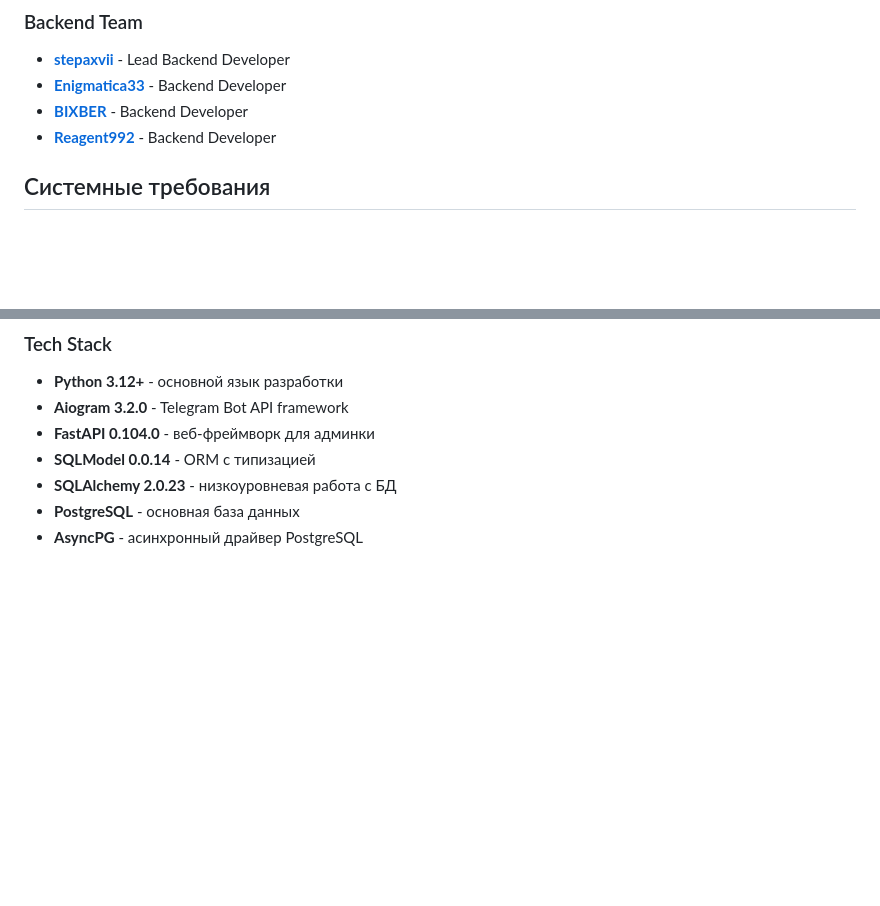
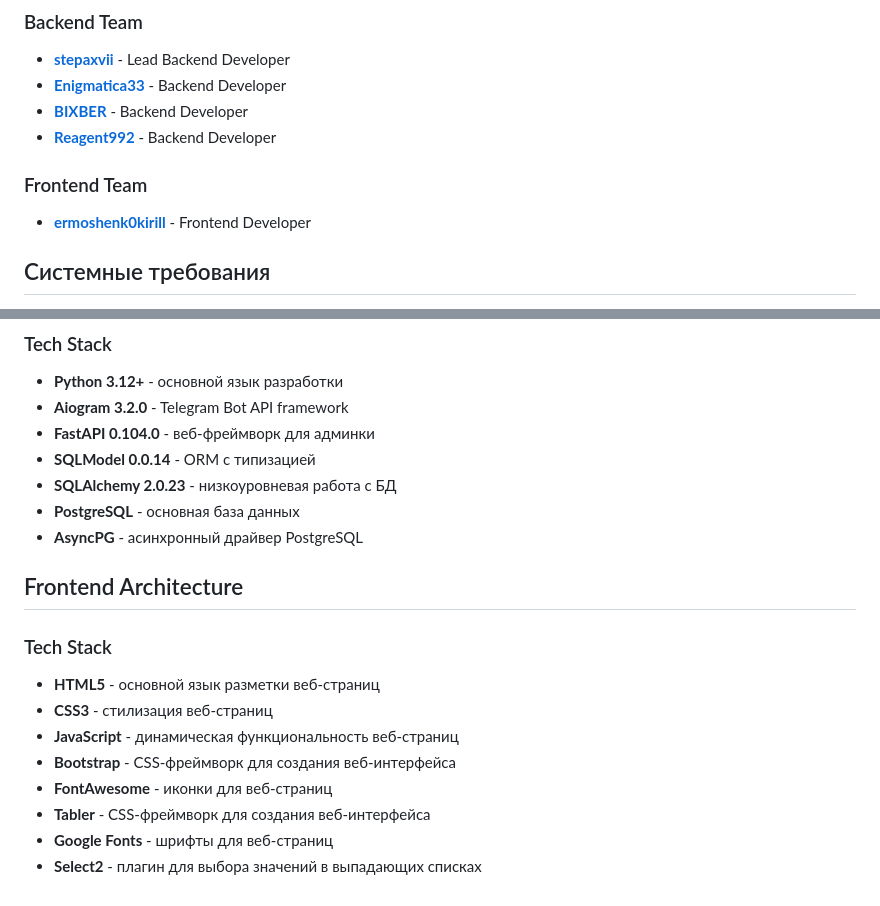
Before and after one commit to Yandex-Hackaton/ihearyou, a Markdown page: README.md, 2 parts joined by grey strips. Drawn GitHub-style; blank space fills up the shorter version.

Commit message:
update: readme file

```diff
--- a/README.md
+++ b/README.md
@@ -11,6 +11,9 @@
 - [**Enigmatica33**](https://github.com/orgs/Yandex-Hackaton/people/Enigmatica33) - Backend Developer
 - [**BIXBER**](https://github.com/orgs/Yandex-Hackaton/people/BIXBER) - Backend Developer
 - [**Reagent992**](https://github.com/orgs/Yandex-Hackaton/people/Reagent992) - Backend Developer
+
+### Frontend Team
+- [**ermoshenk0kirill**](https://github.com/orgs/Yandex-Hackaton/people/ermoshenk0kirill) - Frontend Developer
 
 ## Системные требования
 
@@ -155,3 +158,15 @@ docker compose logs bot
 - **SQLAlchemy 2.0.23** - низкоуровневая работа с БД
 - **PostgreSQL** - основная база данных
 - **AsyncPG** - асинхронный драйвер PostgreSQL
+
+## Frontend Architecture
+
+### Tech Stack
+- **HTML5** - основной язык разметки веб-страниц
+- **CSS3** - стилизация веб-страниц
+- **JavaScript** - динамическая функциональность веб-страниц
+- **Bootstrap** - CSS-фреймворк для создания веб-интерфейса
+- **FontAwesome** - иконки для веб-страниц
+- **Tabler** - CSS-фреймворк для создания веб-интерфейса
+- **Google Fonts** - шрифты для веб-страниц
+- **Select2** - плагин для выбора значений в выпадающих списках
```
